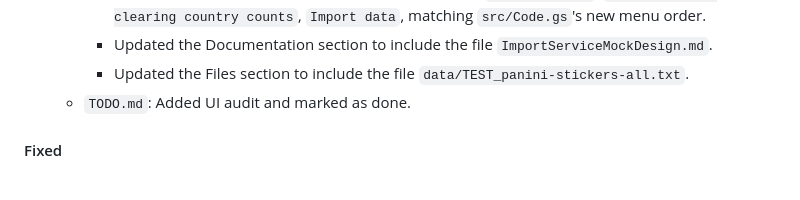
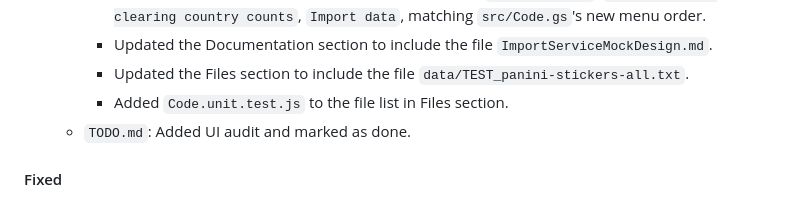
Before and after one commit to dlealv/panini-wc-2026-gsheet-tracker, a Markdown page: CHANGELOG.md, the part around the change. Drawn GitHub-style.

Commit message:
In CHANGELOG.md, for README.md added that a new file was added to the file list

```diff
--- a/CHANGELOG.md
+++ b/CHANGELOG.md
@@ -144,6 +144,7 @@ No changes to the template. Current version is kept.
     - Reordered the "Available import modes" bullet list to `Update counts`, `Update counts clearing country counts`, `Import data`, matching `src/Code.gs`'s new menu order.
     - Updated the Documentation section to include the file `ImportServiceMockDesign.md`.
     - Updated the Files section to include the file `data/TEST_panini-stickers-all.txt`.
+    - Added `Code.unit.test.js` to the file list in Files section.
   - `TODO.md`: Added UI audit and marked as done.
 
 #### Fixed
```
